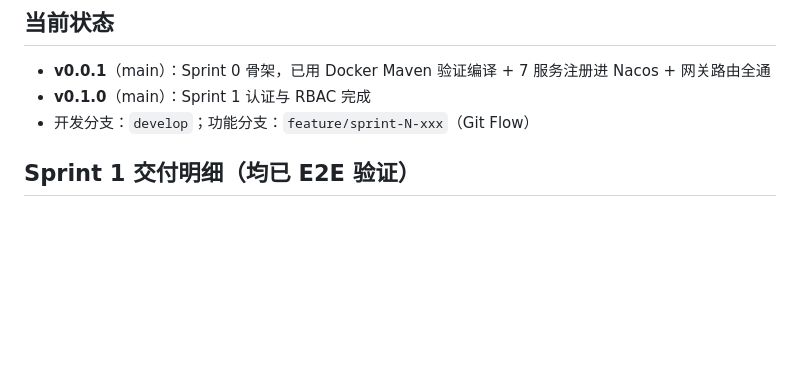
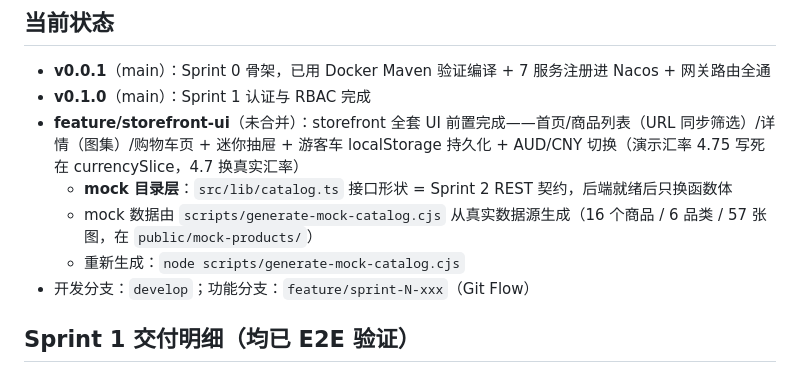
Before and after one commit to zizhenliu0427/stickybeak, a Markdown page: HANDOFF.md, the part around the change. Drawn GitHub-style; blank space fills up the shorter version.

Commit message:
docs: handoff - storefront UI mock layer notes

```diff
--- a/HANDOFF.md
+++ b/HANDOFF.md
@@ -12,6 +12,10 @@
 
 - **v0.0.1**（main）：Sprint 0 骨架，已用 Docker Maven 验证编译 + 7 服务注册进 Nacos + 网关路由全通
 - **v0.1.0**（main）：Sprint 1 认证与 RBAC 完成
+- **feature/storefront-ui**（未合并）：storefront 全套 UI 前置完成——首页/商品列表（URL 同步筛选）/详情（图集）/购物车页 + 迷你抽屉 + 游客车 localStorage 持久化 + AUD/CNY 切换（演示汇率 4.75 写死在 currencySlice，4.7 换真实汇率）
+  - **mock 目录层**：`src/lib/catalog.ts` 接口形状 = Sprint 2 REST 契约，后端就绪后只换函数体
+  - mock 数据由 `scripts/generate-mock-catalog.cjs` 从真实数据源生成（16 个商品 / 6 品类 / 57 张图，在 `public/mock-products/`）
+  - 重新生成：`node scripts/generate-mock-catalog.cjs`
 - 开发分支：`develop`；功能分支：`feature/sprint-N-xxx`（Git Flow）
 
 ## Sprint 1 交付明细（均已 E2E 验证）
```
